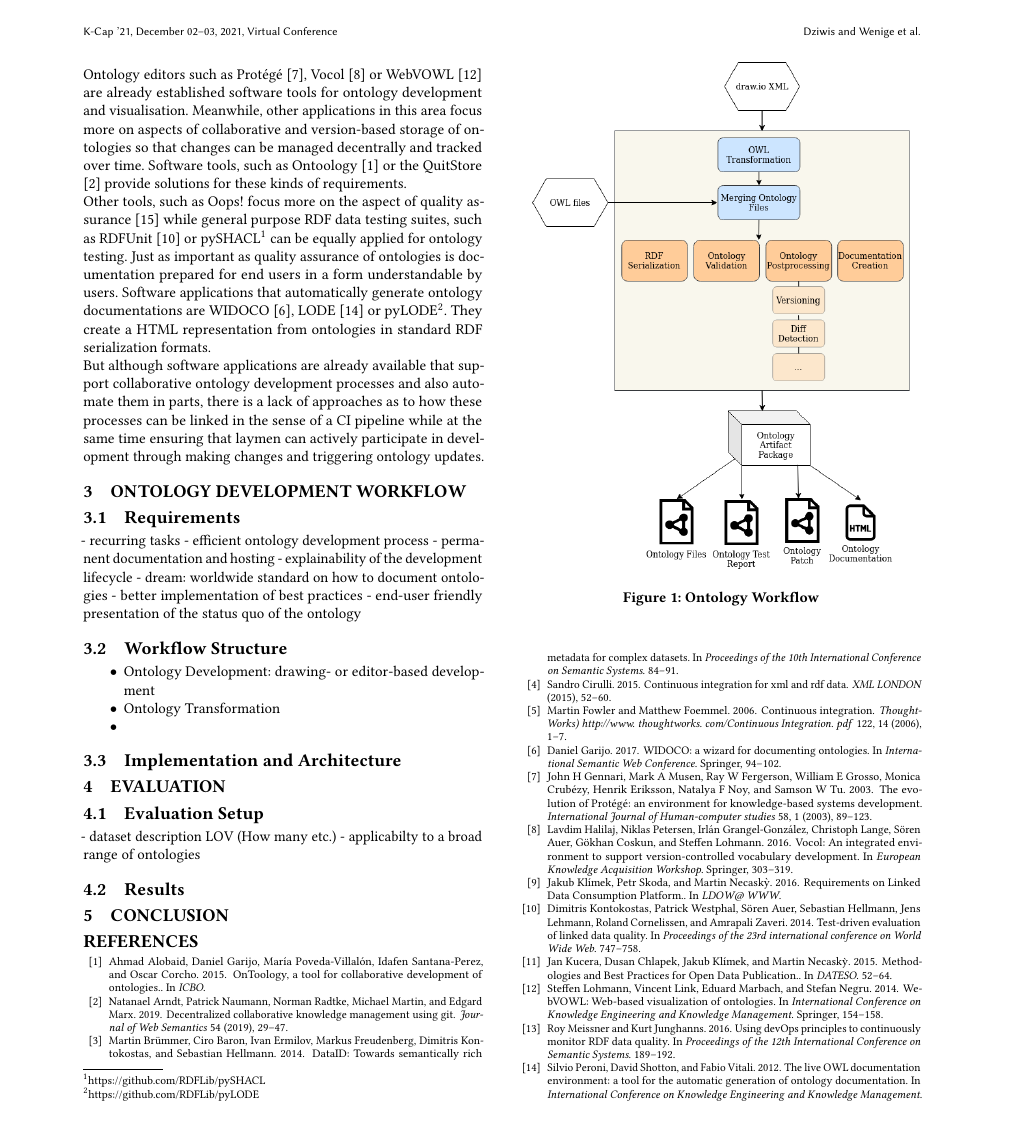
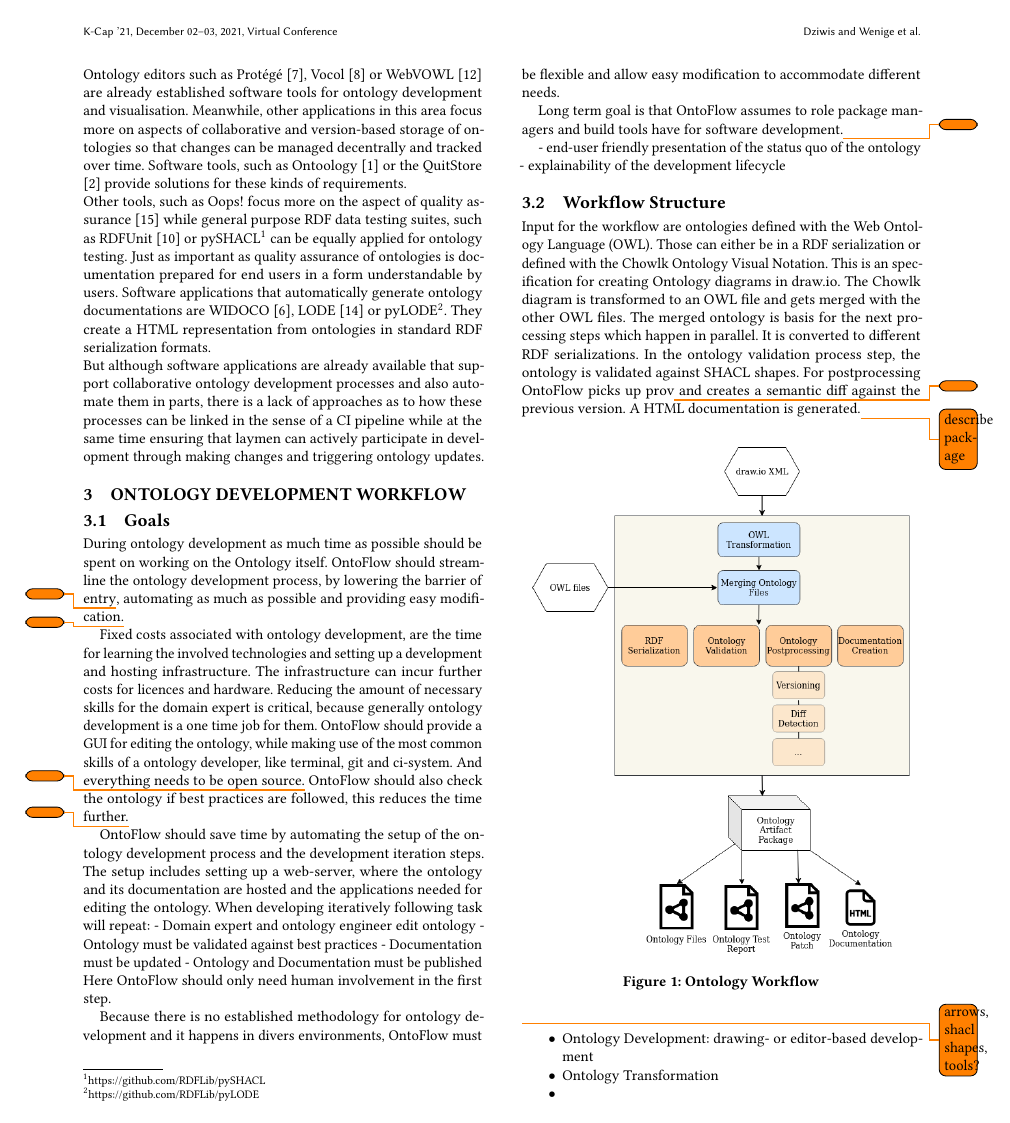
Before and after one commit to BonaBeavis/ontoflow-paper, a LaTeX paper (main.tex): page 2 of 3. Compiled offline with pdfLaTeX.

Commit message:
Add goals and workflow structure

```diff
--- a/main.tex
+++ b/main.tex
@@ -36,6 +36,8 @@
 %%
 %% The first command in your LaTeX source must be the \documentclass command.
 \documentclass[sigconf]{acmart}
+
+\usepackage[colorinlistoftodos]{todonotes}
 
 %%
 %% \BibTeX command to typeset BibTeX logo in the docs
@@ -182,28 +184,61 @@
 But although software applications are already available that support collaborative ontology development processes and also automate them in parts, there is a lack of approaches as to how these processes can be linked in the sense of a CI pipeline while at the same time ensuring that laymen can actively participate in development through making changes and triggering ontology updates.
 
 \section{Ontology Development Workflow}
-\subsection{Requirements}
-- recurring tasks
-- efficient ontology development process
-- permanent documentation and hosting
+
+\subsection{Goals}
+
+During ontology development as much time as possible should be spent on working on the Ontology itself.
+OntoFlow should streamline the ontology development process, by lowering the barrier of entry\todo{}, automating as much as possible and providing easy modification.\todo{}
+
+Fixed costs associated with ontology development, are the time for learning the involved technologies and setting up a development and hosting infrastructure. The infrastructure can incur further costs for licences and hardware.
+Reducing the amount of necessary skills for the domain expert is critical, because generally ontology development is a one time job for them.
+OntoFlow should provide a GUI for editing the ontology, while making use of the most common skills of a ontology developer, like terminal, git and ci-system. And everything needs to be open source.\todo{}
+OntoFlow should also check the ontology if best practices are followed, this reduces the time further.\todo{}
+
+OntoFlow should save time by automating the setup of the ontology development process and the development iteration steps.
+The setup includes setting up a web-server, where the ontology and its documentation are hosted and the applications needed for editing the ontology.
+When developing iteratively following task will repeat:
+  - Domain expert and ontology engineer edit ontology
+  - Ontology must be validated against best practices
+  - Documentation must be updated
+  - Ontology and Documentation must be published
+Here OntoFlow should only need human involvement in the first step.
+
+Because there is no established methodology for ontology development and it happens in divers environments, OntoFlow must be flexible and allow easy modification to accommodate different needs.
+
+Long term goal is that OntoFlow assumes to role package managers and build tools have for software development.\todo{}
+
+- end-user friendly presentation of the status quo of the ontology
 - explainability of the development lifecycle
-- dream: worldwide standard on how to document ontologies
-- better implementation of best practices
-- end-user friendly presentation of the status quo of the ontology
+
 \subsection{Workflow Structure}
+
+Input for the workflow are ontologies defined with the Web Ontology Language (OWL). Those can either be in a RDF serialization or defined with the Chowlk Ontology Visual Notation. This is an specification for creating Ontology diagrams in draw.io.
+The Chowlk diagram is transformed to an OWL file and gets merged with the other OWL files.
+The merged ontology is basis for the next processing steps which happen in parallel.
+It is converted to different RDF serializations.
+In the ontology validation process step, the ontology is validated against SHACL shapes.
+For postprocessing OntoFlow picks up prov\todo{} and creates a semantic diff against the previous version.
+A HTML documentation is generated.\todo{describe package}
+
+
+
 \begin{figure}[ht]
   \centering
   \includegraphics[width=0.45\textwidth]{Workflow.png}
   \caption{Ontology Workflow}
   \label{fig2}
-\end{figure}
+\end{figure}\todo{arrows, shacl shapes, tools?}
 \begin{itemize}
   \item Ontology Development: drawing- or editor-based development
   \item Ontology Transformation
   \item
 \end{itemize}
+
 \subsection{Implementation and Architecture}
+
 \section{Evaluation}
+
 \subsection{Evaluation Setup}
 - dataset description LOV (How many etc.)
 - applicabilty to a broad range of ontologies
```
Lines whose indentation alone changed are shown as unchanged.
